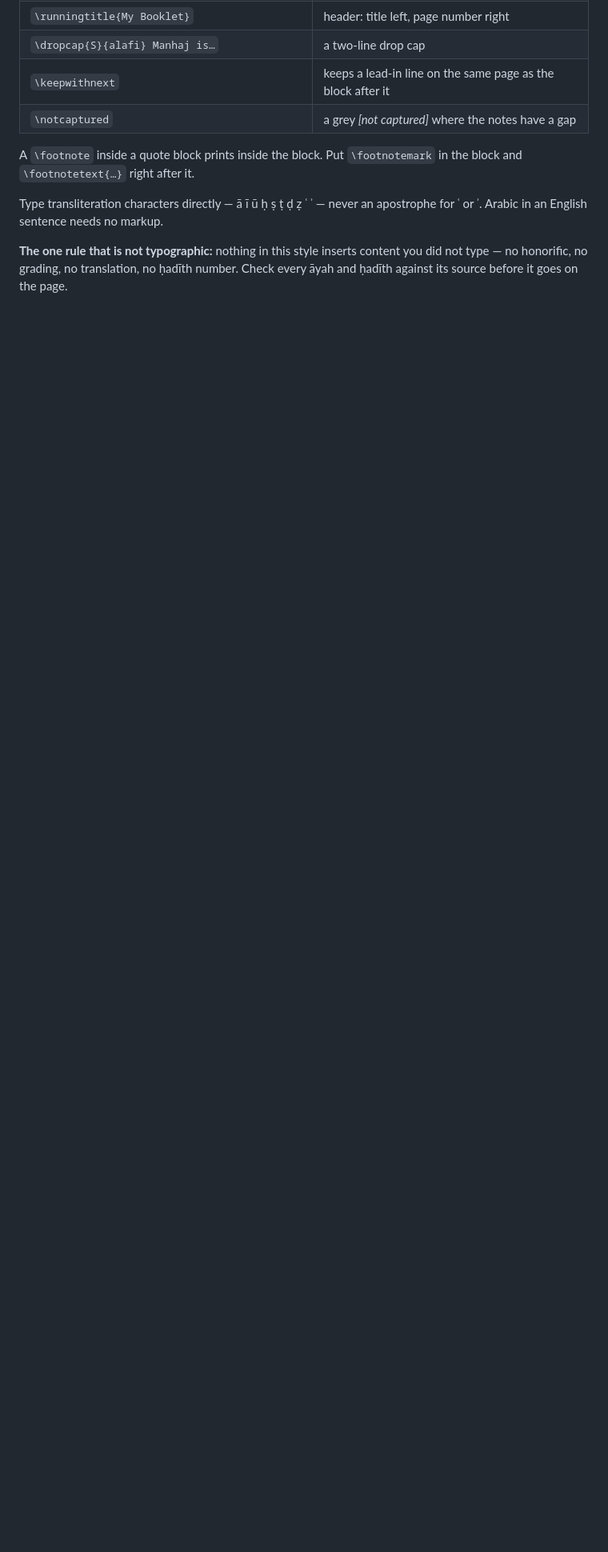
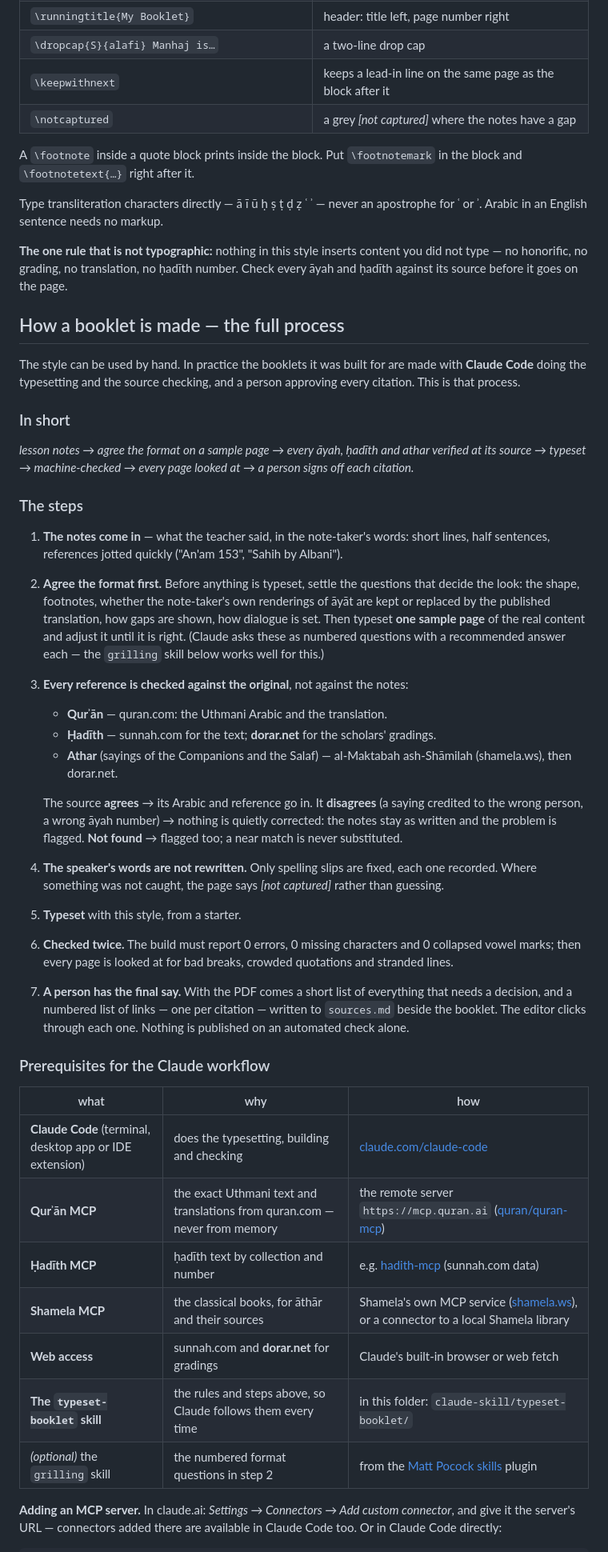
Before and after one commit to AriqArman/islamic-booklet-formatting, a Markdown page: README.md, the part around one of its changes. Shown at 80% size. Drawn GitHub-style; blank space fills up the shorter version.

Commit message:
README: the full booklet-making process, Claude prerequisites and setup; ship the typeset-booklet skill
Co-Authored-By: Claude Opus 5.5 <noreply@anthropic.com>

```diff
--- a/README.md
+++ b/README.md
@@ -111,3 +111,69 @@ content you did not type — no honorific, no grading, no translation, no
 ḥadīth number. Check every āyah and ḥadīth against its source before it
 goes on the page.
 
+## How a booklet is made — the full process
+
+The style can be used by hand. In practice the booklets it was built for
+are made with **Claude Code** doing the typesetting and the source
+checking, and a person approving every citation. This is that process.
+
+### In short
+
+*lesson notes → agree the format on a sample page → every āyah, ḥadīth
+and athar verified at its source → typeset → machine-checked → every page
+looked at → a person signs off each citation.*
+
+### The steps
+
+1. **The notes come in** — what the teacher said, in the note-taker's
+   words: short lines, half sentences, references jotted quickly
+   ("An'am 153", "Sahih by Albani").
+2. **Agree the format first.** Before anything is typeset, settle the
+   questions that decide the look: the shape, footnotes, whether the
+   note-taker's own renderings of āyāt are kept or replaced by the
+   published translation, how gaps are shown, how dialogue is set. Then
+   typeset **one sample page** of the real content and adjust it until it
+   is right. (Claude asks these as numbered questions with a recommended
+   answer each — the `grilling` skill below works well for this.)
+3. **Every reference is checked against the original**, not against the
+   notes:
+   - **Qurʾān** — quran.com: the Uthmani Arabic and the translation.
+   - **Ḥadīth** — sunnah.com for the text; **dorar.net** for the
+     scholars' gradings.
+   - **Athar** (sayings of the Companions and the Salaf) — al-Maktabah
+     ash-Shāmilah (shamela.ws), then dorar.net.
+
+   The source **agrees** → its Arabic and reference go in. It
+   **disagrees** (a saying credited to the wrong person, a wrong āyah
+   number) → nothing is quietly corrected: the notes stay as written and
+   the problem is flagged. **Not found** → flagged too; a near match is
+   never substituted.
+4. **The speaker's words are not rewritten.** Only spelling slips are
+   fixed, each one recorded. Where something was not caught, the page
+   says *[not captured]* rather than guessing.
+5. **Typeset** with this style, from a starter.
+6. **Checked twice.** The build must report 0 errors, 0 missing
+   characters and 0 collapsed vowel marks; then every page is looked at
+   for bad breaks, crowded quotations and stranded lines.
+7. **A person has the final say.** With the PDF comes a short list of
+   everything that needs a decision, and a numbered list of links — one
+   per citation — written to `sources.md` beside the booklet. The editor
+   clicks through each one. Nothing is published on an automated check
+   alone.
+
+### Prerequisites for the Claude workflow
+
+| what | why | how |
+|---|---|---|
+| **Claude Code** (terminal, desktop app or IDE extension) | does the typesetting, building and checking | [claude.com/claude-code](https://claude.com/claude-code) |
+| **Qurʾān MCP** | the exact Uthmani text and translations from quran.com — never from memory | the remote server `https://mcp.quran.ai` ([quran/quran-mcp](https://github.com/quran/quran-mcp)) |
+| **Ḥadīth MCP** | ḥadīth text by collection and number | e.g. [hadith-mcp](https://github.com/ovehbe/hadith-mcp) (sunnah.com data) |
+| **Shamela MCP** | the classical books, for āthār and their sources | Shamela's own MCP service ([shamela.ws](https://shamela.ws)), or a connector to a local Shamela library |
+| **Web access** | sunnah.com and **dorar.net** for gradings | Claude's built-in browser or web fetch |
+| **The `typeset-booklet` skill** | the rules and steps above, so Claude follows them every time | in this folder: `claude-skill/typeset-booklet/` |
+| *(optional)* the `grilling` skill | the numbered format questions in step 2 | from the [Matt Pocock skills](https://github.com/mattpocock/skills) plugin |
+
+**Adding an MCP server.** In claude.ai: *Settings → Connectors → Add
+custom connector*, and give it the server's URL — connectors added there
+are available in Claude Code too. Or in Claude Code directly:
+
```
Also changed, not shown: other parts of README.md (+22 -0 lines), claude-skill/typeset-booklet/SKILL.md (added, +141 -0 lines).
